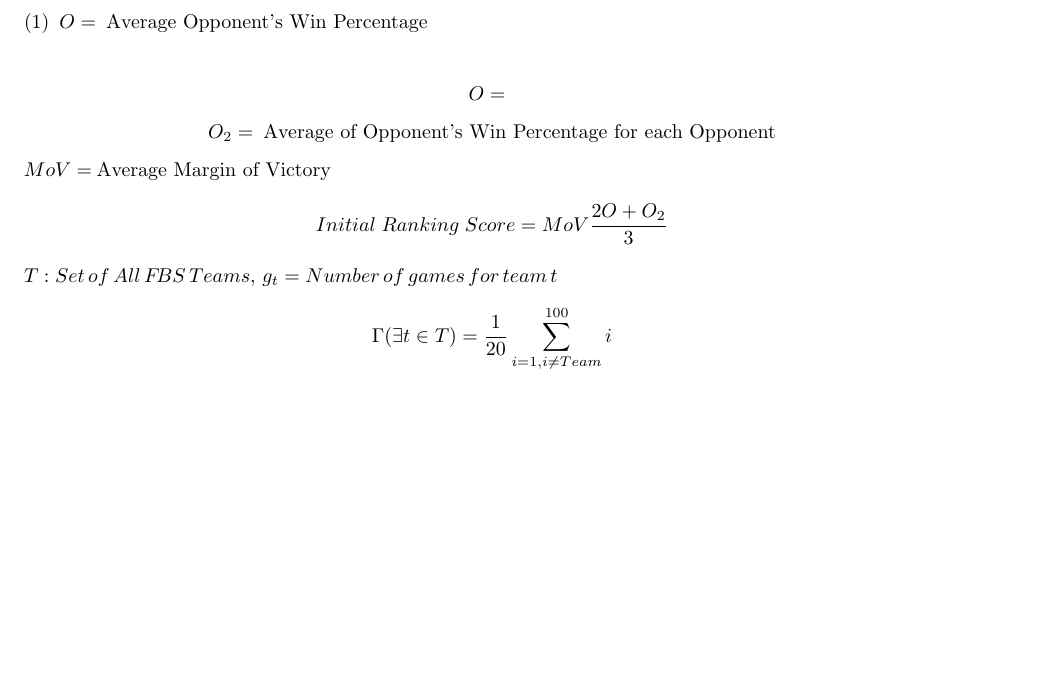
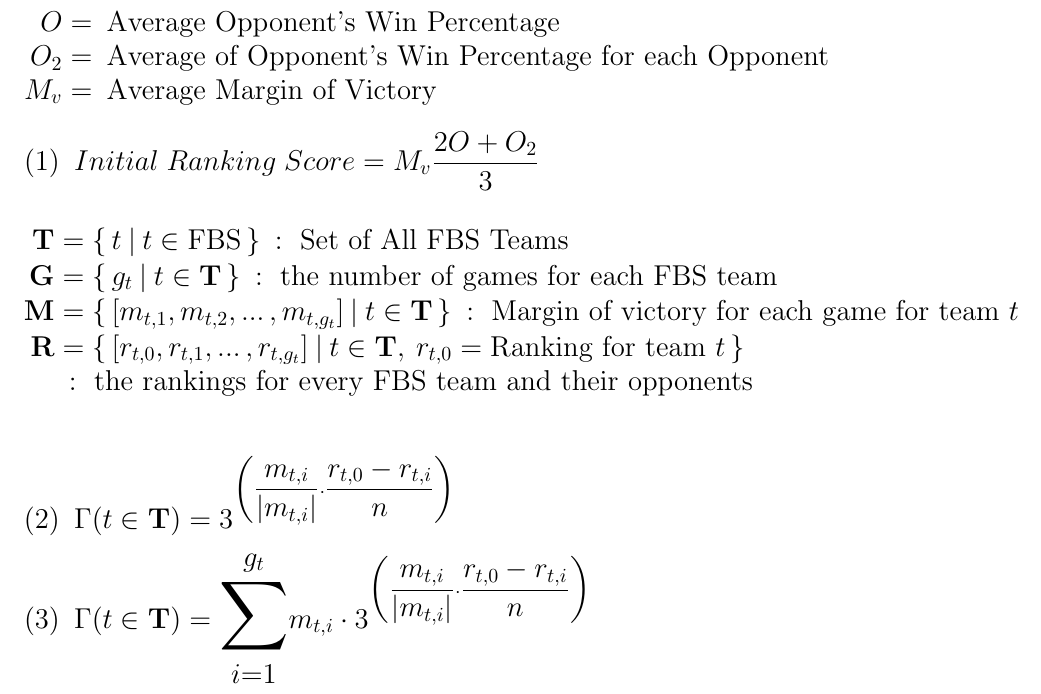
Before and after one commit to hallba18/FBS_Football_Rankings, a LaTeX document (Formula_test.tex): part of the page, cut so that both start at the same text, the shorter picture padded with empty space. Compiled offline with pdfLaTeX.

Commit message:
Testing Latex
Testing Latex formulas

```diff
--- a/Formula_test.tex
+++ b/Formula_test.tex
@@ -1,18 +1,43 @@
 \documentclass[onecolumn,fleqn,leqno]{minimal}
 \usepackage{amsmath}
+\usepackage{amsfonts}
+\usepackage{relsize}
 \begin{document}
+	\fontsize{14}{13.5}\selectfont
+	\begin{align*}
+		O &=\: \text{Average Opponent's Win Percentage}\\
+		O_2 &=\: \text{Average of Opponent's Win Percentage for each Opponent}\\
+		M_v &=\: \text{Average Margin of Victory}
+	\end{align*}
 	\begin{equation}
-		O=\:\text{Average Opponent's Win Percentage}
+		Initial\;Ranking\;Score=M_v\frac{2O+O_2}{3}
 	\end{equation}
-
-	$$ O=\: \text{}  $$
-	$$ O_2=\: \text{Average of Opponent's Win Percentage for each Opponent} $$
-	$ MoV=\: $Average Margin of Victory
-	$$ Initial\;Ranking\;Score=MoV\frac{2O+O_2}{3} $$
-	$ T: Set\,of\,All\,F\!BS\,Teams $,
-	$ g_t = Number\,of\,games\,for\,team\,t $
-
-  $$ \Gamma(\exists t \in T)=\frac{1}{20}\sum_{i=1,i\neq Team}^{100}i $$
-
- \end{flushleft}
+	\begin{align*}
+		\mathbf{T} &= \{\,t \:|\: t \in \text{FBS}\,\}\::
+			\text{ Set of All FBS Teams}\\
+		\mathbf{G} &= \{\, g_t \:|\: t \in \mathbf{T}\,\}\::
+			\text{ the number of games for each FBS team }\\
+		\mathbf{M} &= \{\, [m_{t,1},m_{t,2},...\,,m_{t,g_t}] \:|\: t \in \mathbf{T} \,\}\::
+			\text{ Margin of victory for each game for team } t\\
+		\mathbf{R} &= \{\, [r_{t,0},r_{t,1},...\,,r_{t,g_t}] \:|\:
+			t \in \mathbf{T},\: r_{t,0}=\text{Ranking for team }t \,\}\\
+			&\::\text{ the rankings for every FBS team and their opponents}\\
+	\end{align*}
+%	\fontsize{20}{13.5}\selectfont
+	\begin{equation}
+		\Gamma(t \in \mathbf{T})=
+		3^{
+			\biggl(\dfrac{m_{t,i}}{\lvert m_{t,i}\rvert}
+			\cdot\dfrac{r_{t,0}-r_{t,i}}{n}\biggr)
+		}
+	\end{equation}
+	\begin{equation}
+		\Gamma(t \in \mathbf{T})=
+		\mathlarger{\mathlarger{\mathlarger{\sum}}_{i=1}^{g_t}}
+		m_{t,i}\cdot
+		3^{
+			\biggl(\dfrac{m_{t,i}}{\lvert m_{t,i}\rvert}
+			\cdot\dfrac{r_{t,0}-r_{t,i}}{n}\biggr)
+		}
+	\end{equation}
 \end{document}
```
Also changed, not shown: Formula_test.pdf (added).
